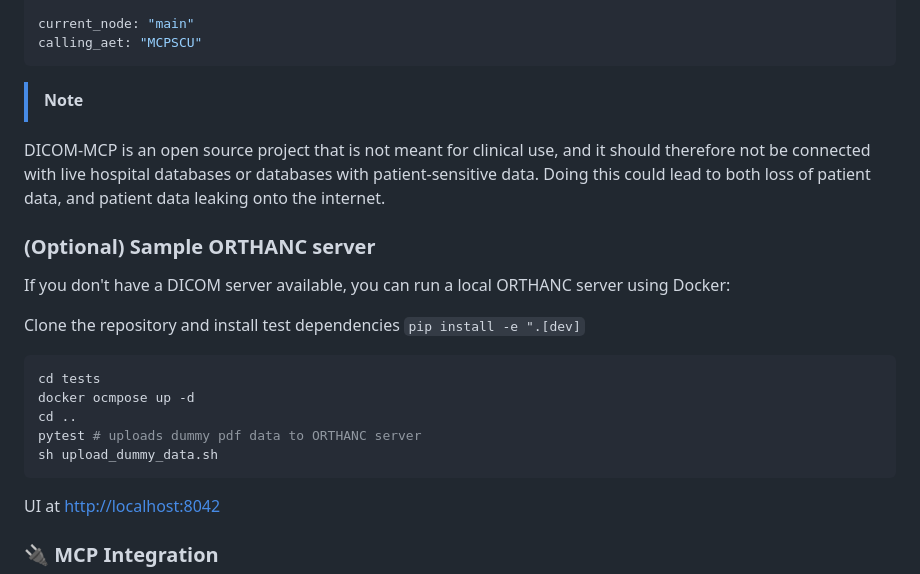
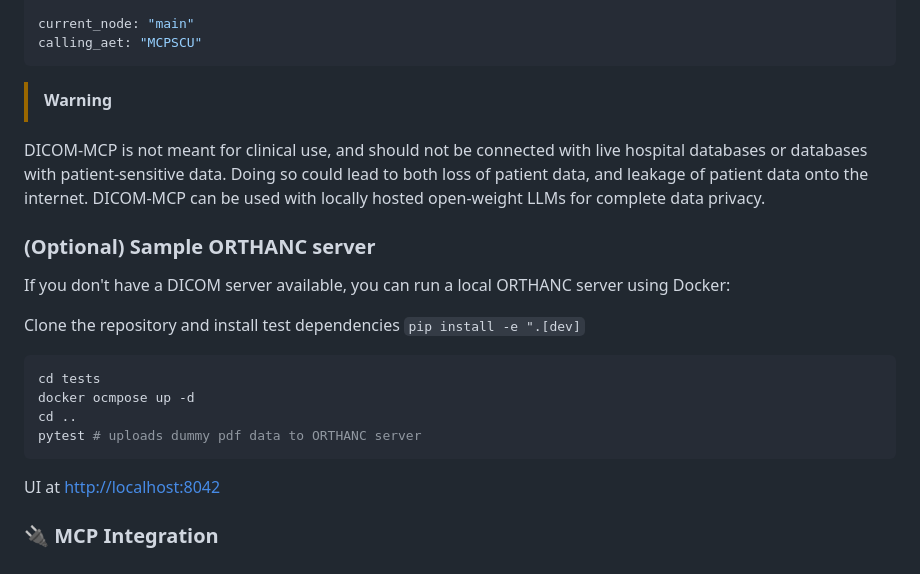
Before and after one commit to sscotti/dicom-mcp, a Markdown page: README.md, the part around the change. Drawn GitHub-style.

Commit message:
fix wording and error in README

````diff
--- a/README.md
+++ b/README.md
@@ -65,8 +65,8 @@ nodes:
 current_node: "main"
 calling_aet: "MCPSCU"
 ```
-> [!NOTE]
-DICOM-MCP is an open source project that is not meant for clinical use, and it should therefore not be connected with live hospital databases or databases with patient-sensitive data. Doing this could lead to both loss of patient data, and patient data leaking onto the internet.
+> [!WARNING]
+DICOM-MCP is not meant for clinical use, and should not be connected with live hospital databases or databases with patient-sensitive data. Doing so could lead to both loss of patient data, and leakage of patient data onto the internet. DICOM-MCP can be used with locally hosted open-weight LLMs for complete data privacy.
 
 ### (Optional) Sample ORTHANC server
 If you don't have a DICOM server available, you can run a local ORTHANC server using Docker:
@@ -78,7 +78,6 @@ cd tests
 docker ocmpose up -d
 cd ..
 pytest # uploads dummy pdf data to ORTHANC server
-sh upload_dummy_data.sh
 ```
 UI at [http://localhost:8042](http://localhost:8042)
 
````
